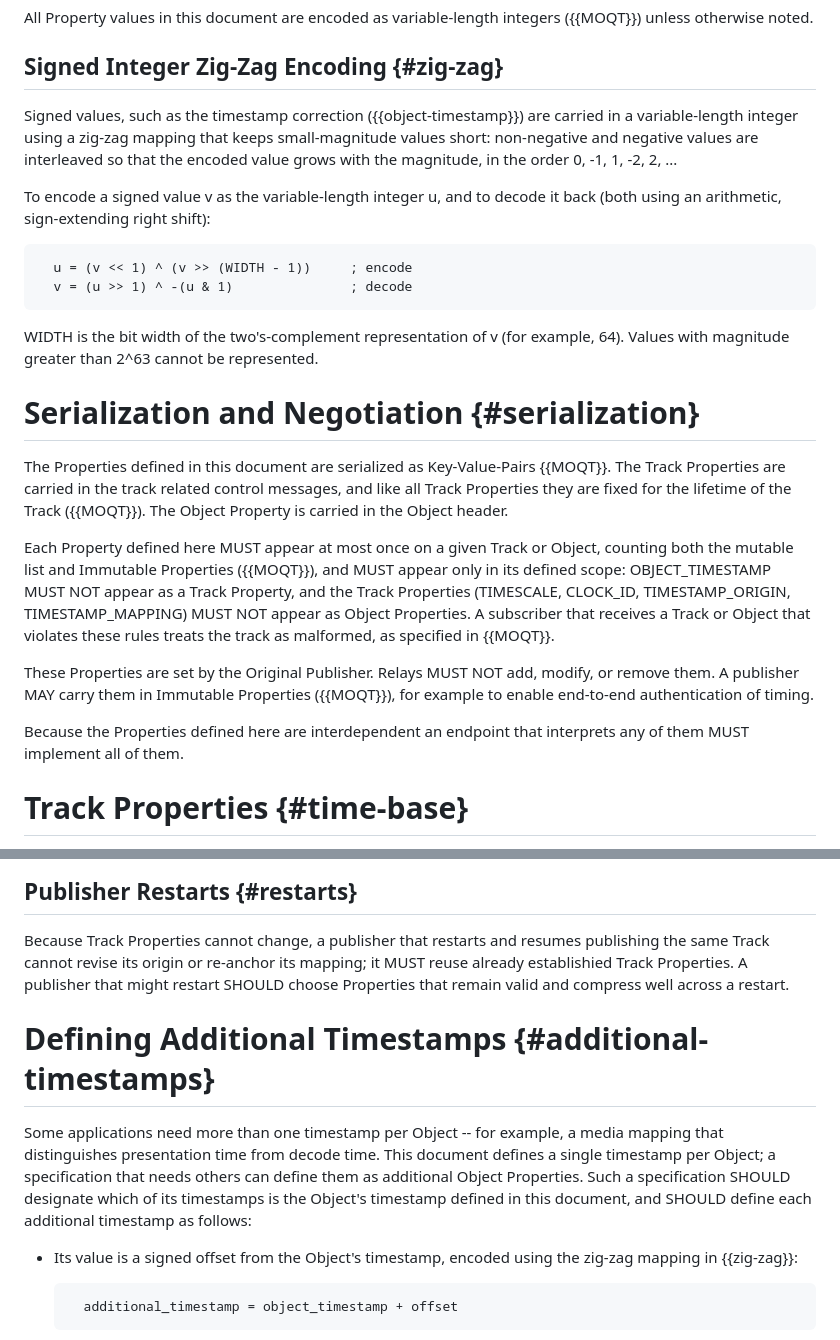
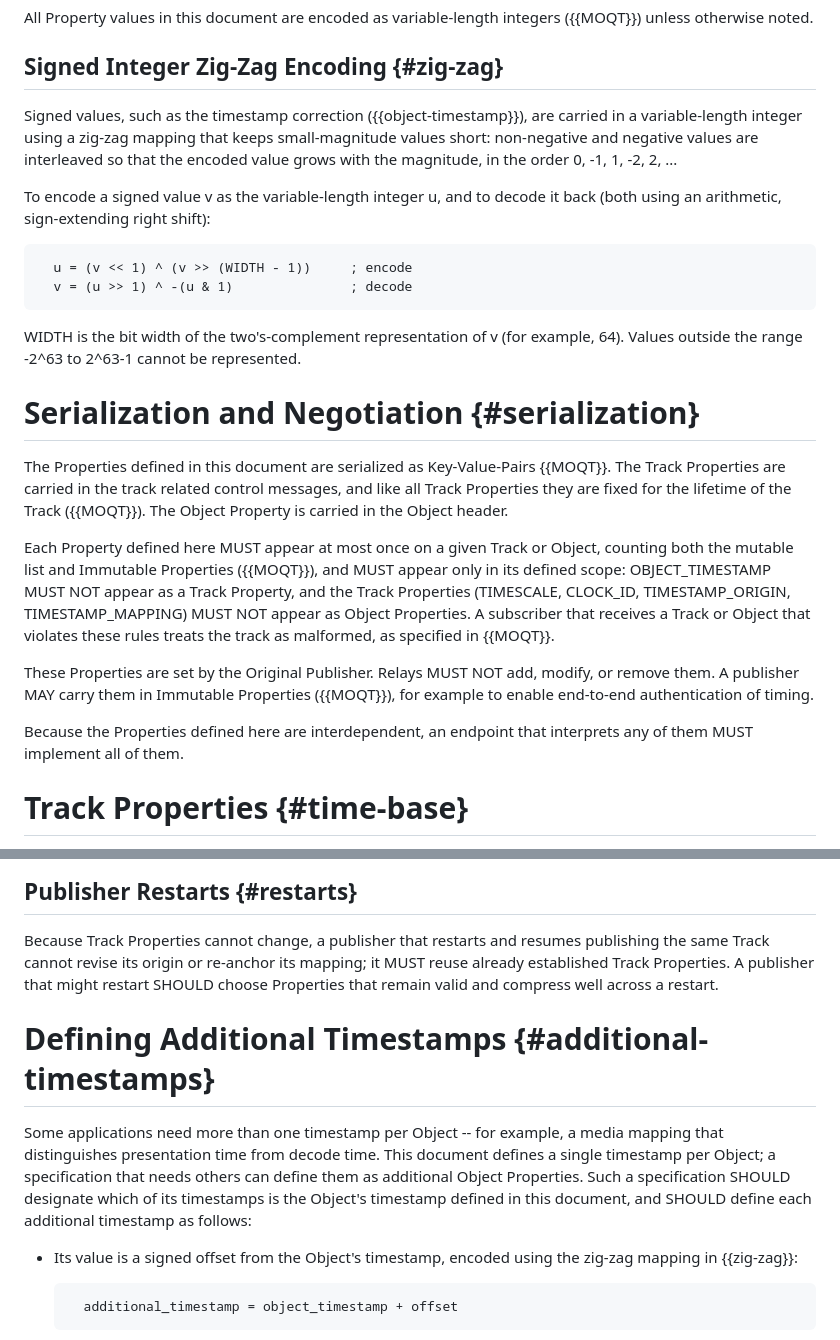
Before and after one commit to afrind/draft-frindell-moq-timestamp, a Markdown page: draft-frindell-moq-timestamp.md, 2 parts joined by grey strips. GitHub-like rendering.

```diff
--- a/draft-frindell-moq-timestamp.md
+++ b/draft-frindell-moq-timestamp.md
@@ -107,7 +107,7 @@ All Property values in this document are encoded as variable-length integers
 
 ## Signed Integer Zig-Zag Encoding {#zig-zag}
 
-Signed values, such as the timestamp correction ({{object-timestamp}}) are
+Signed values, such as the timestamp correction ({{object-timestamp}}), are
 carried in a variable-length integer using a zig-zag mapping that keeps
 small-magnitude values short: non-negative and negative values are interleaved
 so that the encoded value grows with the magnitude, in the order 0, -1, 1, -2,
@@ -122,13 +122,13 @@ back (both using an arithmetic, sign-extending right shift):
 ~~~
 
 WIDTH is the bit width of the two's-complement representation of v (for example,
-64).  Values with magnitude greater than 2^63 cannot be represented.
+64).  Values outside the range -2^63 to 2^63-1 cannot be represented.
 
 # Serialization and Negotiation {#serialization}
 
 The Properties defined in this document are serialized as Key-Value-Pairs
-{{MOQT}}.  The Track Properties are carried in the track related control messages,
-and like all Track Properties they are fixed for the lifetime of the
+{{MOQT}}.  The Track Properties are carried in the track related control
+messages, and like all Track Properties they are fixed for the lifetime of the
 Track ({{MOQT}}).  The Object Property is carried in the Object header.
 
 Each Property defined here MUST appear at most once on a given Track or Object,
@@ -143,7 +143,7 @@ These Properties are set by the Original Publisher.  Relays MUST NOT add,
 modify, or remove them.  A publisher MAY carry them in Immutable Properties
 ({{MOQT}}), for example to enable end-to-end authentication of timing.
 
-Because the Properties defined here are interdependent an endpoint that
+Because the Properties defined here are interdependent, an endpoint that
 interprets any of them MUST implement all of them.
 
 # Track Properties {#time-base}
@@ -306,8 +307,9 @@ Objects that carry a correction might not be close to the estimate.
 
 Because Track Properties cannot change, a publisher that restarts and resumes
 publishing the same Track cannot revise its origin or re-anchor its mapping; it
-MUST reuse already establishied Track Properties.  A publisher that might restart
-SHOULD choose Properties that remain valid and compress well across a restart.
+MUST reuse already established Track Properties.  A publisher that might
+restart SHOULD choose Properties that remain valid and compress well across a
+restart.
 
 # Defining Additional Timestamps {#additional-timestamps}
 
@@ -315,8 +317,8 @@ Some applications need more than one timestamp per Object -- for example, a
 media mapping that distinguishes presentation time from decode time.  This
 document defines a single timestamp per Object; a specification that needs
 others can define them as additional Object Properties.  Such a specification
-SHOULD designate which of its timestamps is the Object's timestamp defined in this
-document, and SHOULD define each additional timestamp as follows:
+SHOULD designate which of its timestamps is the Object's timestamp defined in
+this document, and SHOULD define each additional timestamp as follows:
 
 * Its value is a signed offset from the Object's timestamp, encoded using the
   zig-zag mapping in {{zig-zag}}:
```
Also changed, not shown: other parts of draft-frindell-moq-timestamp.md (+12 -11 lines).
